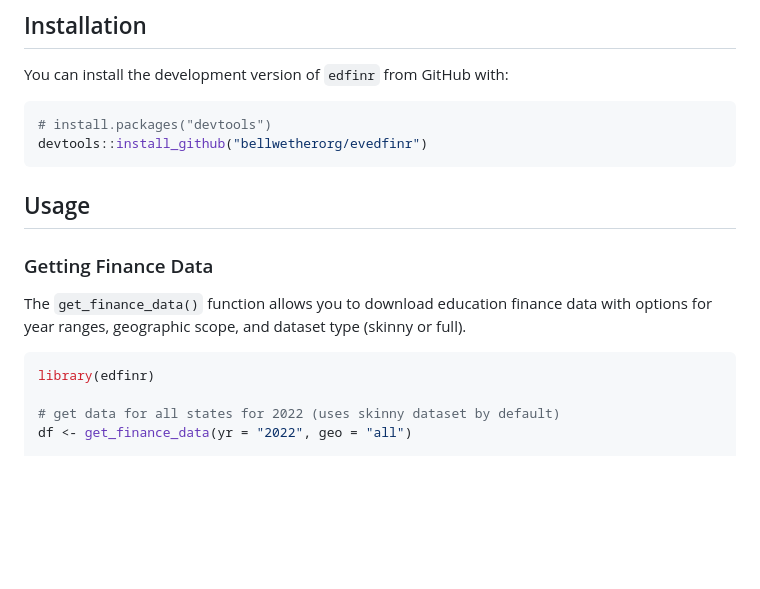
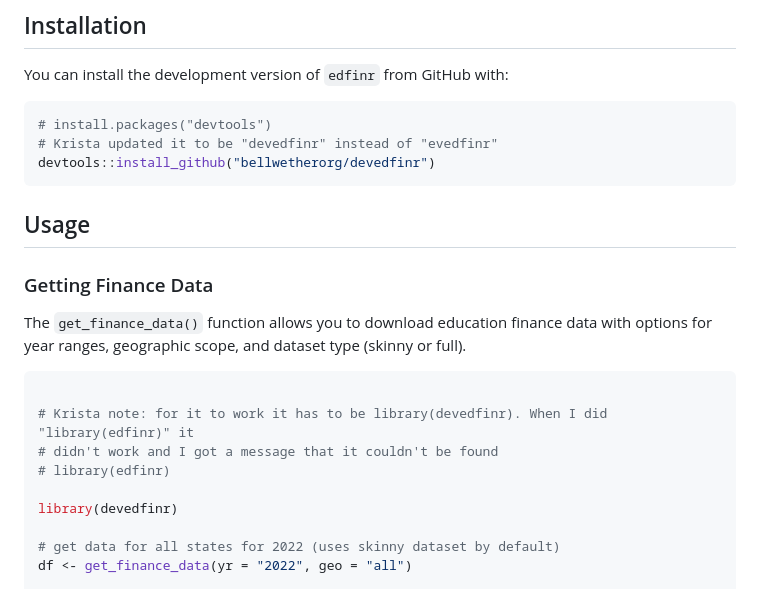
Before and after one commit to bellwetherorg/devedfinr, a Markdown page: README.md, the part around the change. Drawn GitHub-style; blank space fills up the shorter version.

Commit message:
Krista comments

````diff
--- a/README.md
+++ b/README.md
@@ -8,7 +8,8 @@ You can install the development version of `edfinr` from GitHub with:
 
 ```r
 # install.packages("devtools")
-devtools::install_github("bellwetherorg/evedfinr")
+# Krista updated it to be "devedfinr" instead of "evedfinr"
+devtools::install_github("bellwetherorg/devedfinr")
 ```
 
 ## Usage
@@ -18,7 +19,12 @@ devtools::install_github("bellwetherorg/evedfinr")
 The `get_finance_data()` function allows you to download education finance data with options for year ranges, geographic scope, and dataset type (skinny or full).
 
 ```r
-library(edfinr)
+
+# Krista note: for it to work it has to be library(devedfinr). When I did "library(edfinr)" it
+# didn't work and I got a message that it couldn't be found
+# library(edfinr)
+
+library(devedfinr)
 
 # get data for all states for 2022 (uses skinny dataset by default)
 df <- get_finance_data(yr = "2022", geo = "all")
````
